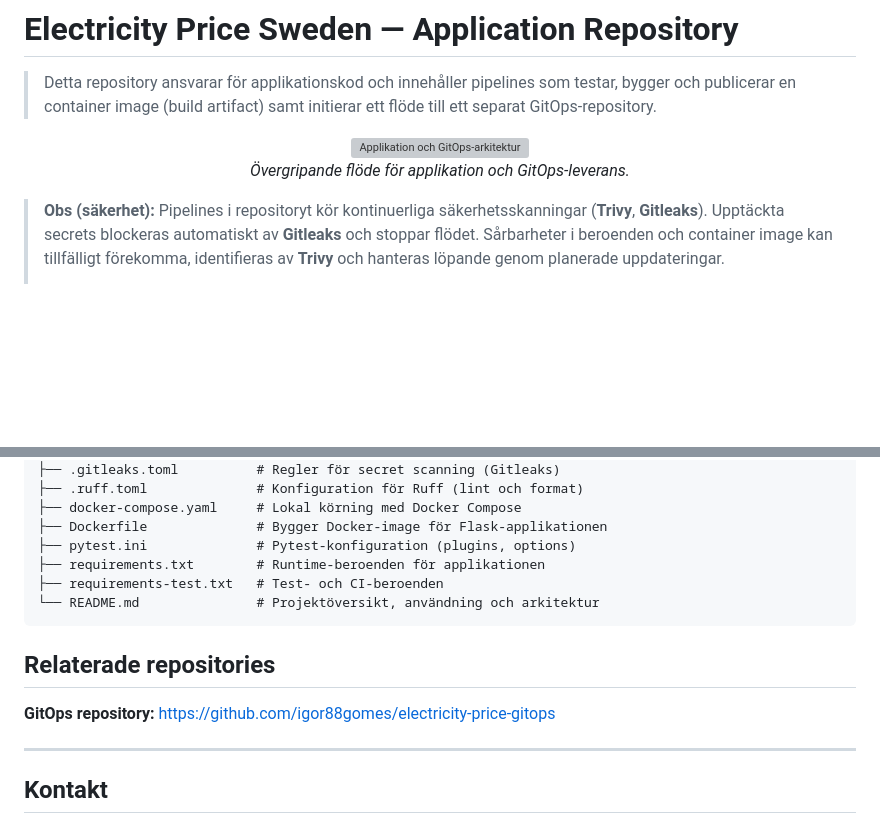
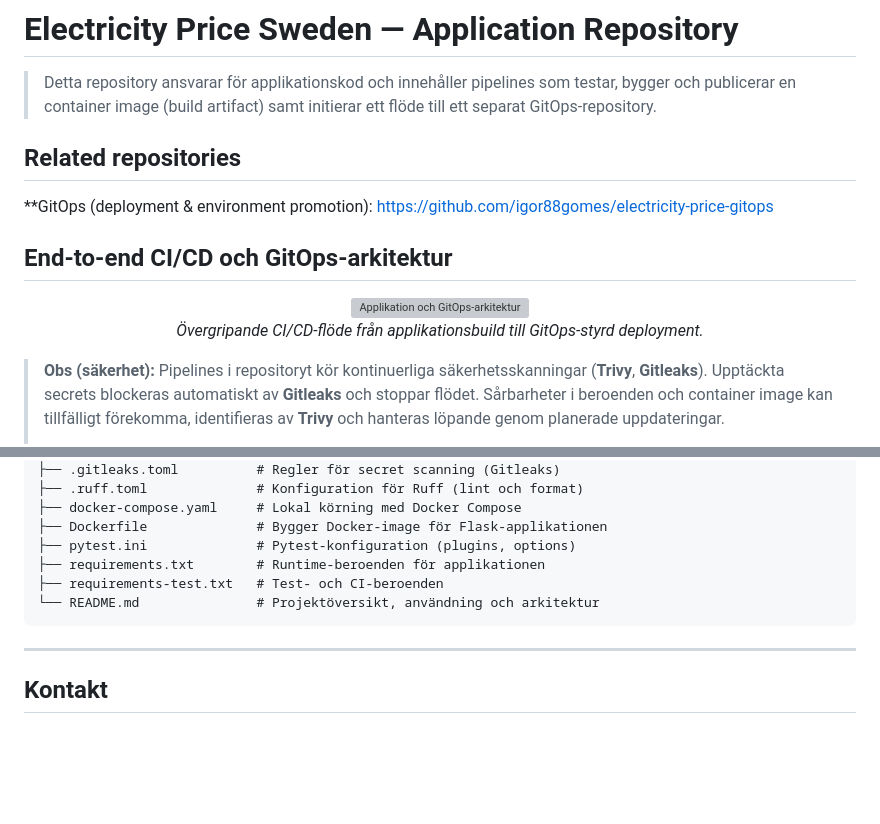
Before and after one commit to igor88gomes/electricity-price, a Markdown page: README.md, 2 parts joined by grey strips. Drawn GitHub-style; blank space fills up the shorter version; grey boxes are pictures that could not be loaded.

Commit message:
Docs/refine readme related repo and architecture (#95)
* docs(gitops): refine README layout for related repo link and architecture section

* docs(gitops): refine README layout for related repo link and architecture section

````diff
--- a/README.md
+++ b/README.md
@@ -15,10 +15,16 @@
 
 > Detta repository ansvarar för applikationskod och innehåller pipelines som testar, bygger och publicerar en container image (build artifact) samt initierar ett flöde till ett separat GitOps-repository.
 
+## Related repositories
+
+**GitOps (deployment & environment promotion): https://github.com/igor88gomes/electricity-price-gitops
+
+## End-to-end CI/CD och GitOps-arkitektur
+
 <p align="center">
   <img src="docs/images/architecture.png" alt="Applikation och GitOps-arkitektur">
   <br>
-  <em>Övergripande flöde för applikation och GitOps-leverans.</em>
+  <em>Övergripande CI/CD-flöde från applikationsbuild till GitOps-styrd deployment.</em>
 </p>
 
 > **Obs (säkerhet):** Pipelines i repositoryt kör kontinuerliga säkerhetsskanningar (**Trivy**, **Gitleaks**). Upptäckta secrets blockeras automatiskt av **Gitleaks** och stoppar flödet. Sårbarheter i beroenden och container image kan tillfälligt förekomma, identifieras av **Trivy** och hanteras löpande genom planerade uppdateringar.
@@ -260,10 +266,6 @@ electricity-price/
 └── README.md               # Projektöversikt, användning och arkitektur
 ```
 
-## Relaterade repositories
-
-**GitOps repository:** https://github.com/igor88gomes/electricity-price-gitops
-
 ---
 
 ## Kontakt
````
